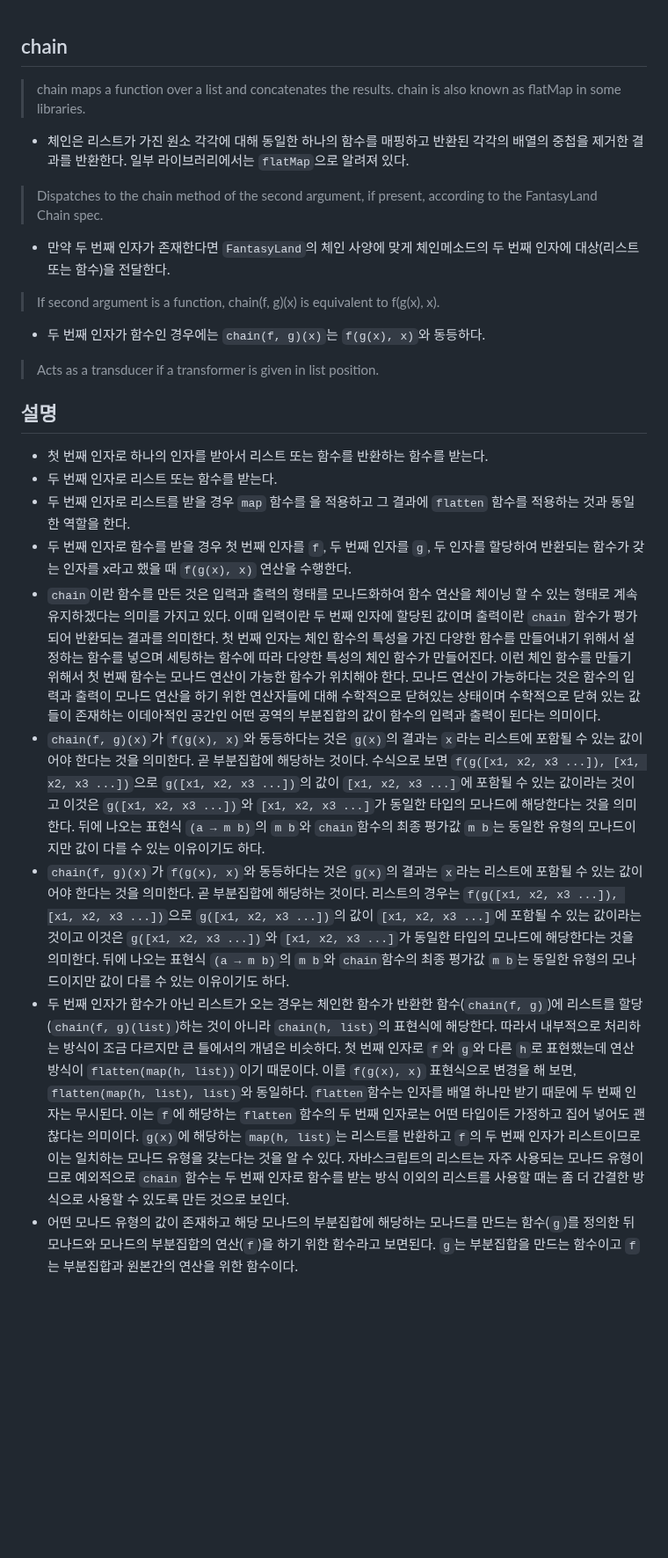
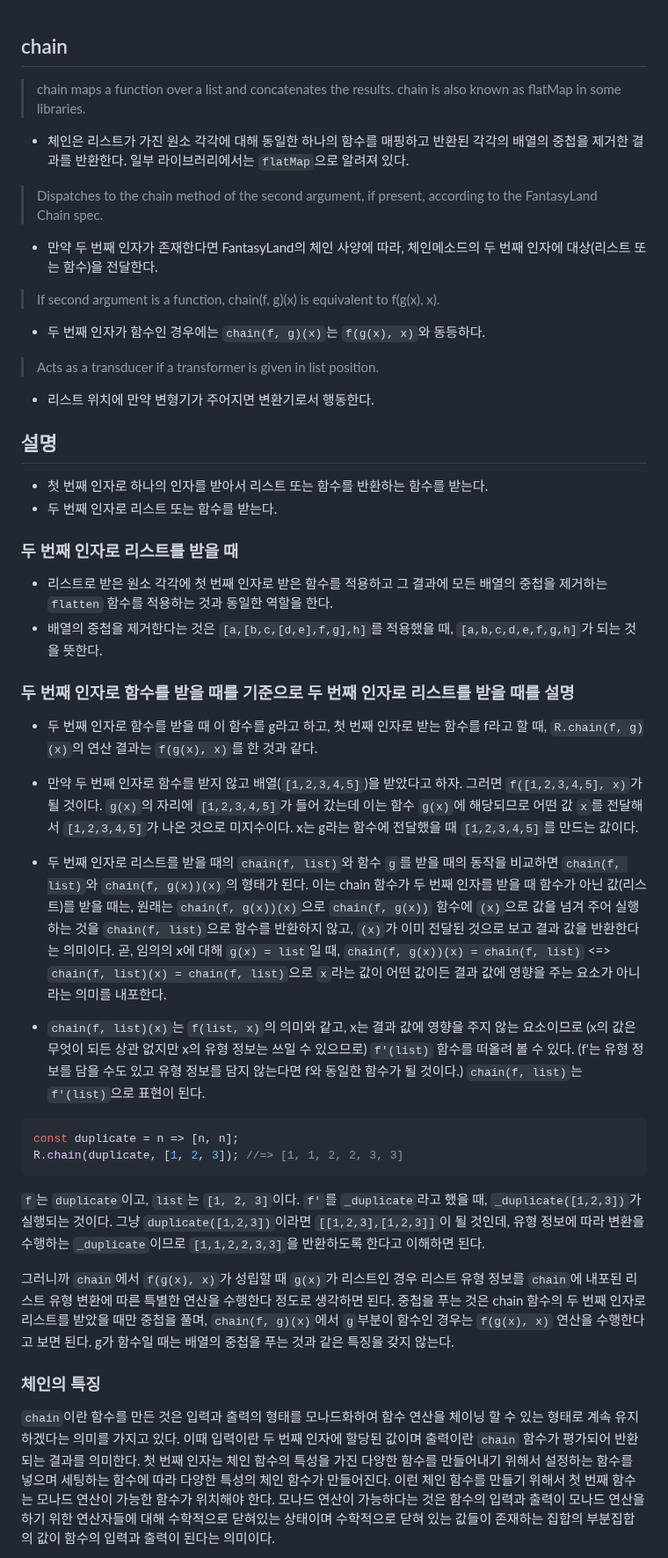
Before and after one commit to N0FreeLunch/Javascript-Development-Note, a Markdown page: FuntionalProgramming/RamdaJS/chain.md, the part around one of its changes. Shown at 88% size. Drawn GitHub-style; blank space fills up the shorter version.

````diff
--- a/FuntionalProgramming/RamdaJS/chain.md
+++ b/FuntionalProgramming/RamdaJS/chain.md
@@ -1,19 +1,47 @@
 ## chain
+
 > chain maps a function over a list and concatenates the results. chain is also known as flatMap in some libraries.
 - 체인은 리스트가 가진 원소 각각에 대해 동일한 하나의 함수를 매핑하고 반환된 각각의 배열의 중첩을 제거한 결과를 반환한다. 일부 라이브러리에서는 `flatMap`으로 알려져 있다.
+
 > Dispatches to the chain method of the second argument, if present, according to the FantasyLand Chain spec.
-- 만약 두 번째 인자가 존재한다면 `FantasyLand`의 체인 사양에 맞게 체인메소드의 두 번째 인자에 대상(리스트 또는 함수)을 전달한다.
+- 만약 두 번째 인자가 존재한다면 FantasyLand의 체인 사양에 따라, 체인메소드의 두 번째 인자에 대상(리스트 또는 함수)을 전달한다.
+
 > If second argument is a function, chain(f, g)(x) is equivalent to f(g(x), x).
 - 두 번째 인자가 함수인 경우에는 `chain(f, g)(x)`는 `f(g(x), x)`와 동등하다.
+
 > Acts as a transducer if a transformer is given in list position.
+- 리스트 위치에 만약 변형기가 주어지면 변환기로서 행동한다.
 
 ## 설명
+
 - 첫 번째 인자로 하나의 인자를 받아서 리스트 또는 함수를 반환하는 함수를 받는다.
 - 두 번째 인자로 리스트 또는 함수를 받는다.
-- 두 번째 인자로 리스트를 받을 경우 `map` 함수를 을 적용하고 그 결과에 `flatten` 함수를 적용하는 것과 동일한 역할을 한다.
-- 두 번째 인자로 함수를 받을 경우 첫 번째 인자를 `f`, 두 번째 인자를 `g`, 두 인자를 할당하여 반환되는 함수가 갖는 인자를 x라고 했을 때 `f(g(x), x)` 연산을 수행한다.
-- `chain`이란 함수를 만든 것은 입력과 출력의 형태를 모나드화하여 함수 연산을 체이닝 할 수 있는 형태로 계속 유지하겠다는 의미를 가지고 있다. 이때 입력이란 두 번째 인자에 할당된 값이며 출력이란 `chain` 함수가 평가되어 반환되는 결과를 의미한다. 첫 번째 인자는 체인 함수의 특성을 가진 다양한 함수를 만들어내기 위해서 설정하는 함수를 넣으며 세팅하는 함수에 따라 다양한 특성의 체인 함수가 만들어진다. 이런 체인 함수를 만들기 위해서 첫 번째 함수는 모나드 연산이 가능한 함수가 위치해야 한다. 모나드 연산이 가능하다는 것은 함수의 입력과 출력이 모나드 연산을 하기 위한 연산자들에 대해 수학적으로 닫혀있는 상태이며 수학적으로 닫혀 있는 값들이 존재하는 이데아적인 공간인 어떤 공역의 부분집합의 값이 함수의 입력과 출력이 된다는 의미이다.
-- `chain(f, g)(x)`가 `f(g(x), x)`와 동등하다는 것은 `g(x)`의 결과는 `x`라는 리스트에 포함될 수 있는 값이어야 한다는 것을 의미한다. 곧 부분집합에 해당하는 것이다. 수식으로 보면 `f(g([x1, x2, x3 ...]), [x1, x2, x3 ...])`으로 `g([x1, x2, x3 ...])`의 값이 `[x1, x2, x3 ...]`에 포함될 수 있는 값이라는 것이고 이것은 `g([x1, x2, x3 ...])`와 `[x1, x2, x3 ...]`가 동일한 타입의 모나드에 해당한다는 것을 의미한다. 뒤에 나오는 표현식 `(a → m b)`의 `m b`와 `chain`함수의 최종 평가값 `m b`는 동일한 유형의 모나드이지만 값이 다를 수 있는 이유이기도 하다.
-- `chain(f, g)(x)`가 `f(g(x), x)`와 동등하다는 것은 `g(x)`의 결과는 `x`라는 리스트에 포함될 수 있는 값이어야 한다는 것을 의미한다. 곧 부분집합에 해당하는 것이다. 리스트의 경우는 `f(g([x1, x2, x3 ...]), [x1, x2, x3 ...])`으로 `g([x1, x2, x3 ...])`의 값이 `[x1, x2, x3 ...]`에 포함될 수 있는 값이라는 것이고 이것은 `g([x1, x2, x3 ...])`와 `[x1, x2, x3 ...]`가 동일한 타입의 모나드에 해당한다는 것을 의미한다. 뒤에 나오는 표현식 `(a → m b)`의 `m b`와 `chain`함수의 최종 평가값 `m b`는 동일한 유형의 모나드이지만 값이 다를 수 있는 이유이기도 하다.
-- 두 번째 인자가 함수가 아닌 리스트가 오는 경우는 체인한 함수가 반환한 함수(`chain(f, g)`)에 리스트를 할당(`chain(f, g)(list)`)하는 것이 아니라 `chain(h, list)`의 표현식에 해당한다. 따라서 내부적으로 처리하는 방식이 조금 다르지만 큰 틀에서의 개념은 비슷하다. 첫 번째 인자로 `f`와 `g`와 다른 `h`로 표현했는데 연산 방식이 `flatten(map(h, list))`이기 때문이다. 이를 `f(g(x), x)` 표현식으로 변경을 해 보면, `flatten(map(h, list), list)`와 동일하다. `flatten`함수는 인자를 배열 하나만 받기 때문에 두 번째 인자는 무시된다. 이는 `f`에 해당하는 `flatten` 함수의 두 번째 인자로는 어떤 타입이든 가정하고 집어 넣어도 괜찮다는 의미이다. `g(x)`에 해당하는 `map(h, list)`는 리스트를 반환하고 `f`의 두 번째 인자가 리스트이므로 이는 일치하는 모나드 유형을 갖는다는 것을 알 수 있다. 자바스크립트의 리스트는 자주 사용되는 모나드 유형이므로 예외적으로 `chain` 함수는 두 번째 인자로 함수를 받는 방식 이외의 리스트를 사용할 때는 좀 더 간결한 방식으로 사용할 수 있도록 만든 것으로 보인다.
-- 어떤 모나드 유형의 값이 존재하고 해당 모나드의 부분집합에 해당하는 모나드를 만드는 함수(`g`)를 정의한 뒤 모나드와 모나드의 부분집합의 연산(`f`)을 하기 위한 함수라고 보면된다. `g`는 부분집합을 만드는 함수이고 `f`는 부분집합과 원본간의 연산을 위한 함수이다.
+
+### 두 번째 인자로 리스트를 받을 때
+
+- 리스트로 받은 원소 각각에 첫 번째 인자로 받은 함수를 적용하고 그 결과에 모든 배열의 중첩을 제거하는 `flatten` 함수를 적용하는 것과 동일한 역할을 한다.
+- 배열의 중첩을 제거한다는 것은 `[a,[b,c,[d,e],f,g],h]`를 적용했을 때, `[a,b,c,d,e,f,g,h]`가 되는 것을 뜻한다.
+
+### 두 번째 인자로 함수를 받을 때를 기준으로 두 번째 인자로 리스트를 받을 때를 설명
+
+- 두 번째 인자로 함수를 받을 때 이 함수를 g라고 하고, 첫 번째 인자로 받는 함수를 f라고 할 때, `R.chain(f, g)(x)`의 연산 결과는 `f(g(x), x)`를 한 것과 같다.
+
+- 만약 두 번째 인자로 함수를 받지 않고 배열(`[1,2,3,4,5]`)을 받았다고 하자. 그러면 `f([1,2,3,4,5], x)`가 될 것이다. `g(x)`의 자리에 `[1,2,3,4,5]`가 들어 갔는데 이는 함수 `g(x)`에 해당되므로 어떤 값 `x`를 전달해서 `[1,2,3,4,5]`가 나온 것으로 미지수이다. x는 g라는 함수에 전달했을 때 `[1,2,3,4,5]`를 만드는 값이다.
+
+- 두 번째 인자로 리스트를 받을 때의 `chain(f, list)`와 함수 `g`를 받을 때의 동작을 비교하면 `chain(f, list)`와 `chain(f, g(x))(x)`의 형태가 된다. 이는 chain 함수가 두 번째 인자를 받을 때 함수가 아닌 값(리스트)를 받을 때는, 원래는 `chain(f, g(x))(x)`으로 `chain(f, g(x))` 함수에 `(x)`으로 값을 넘겨 주어 실행하는 것을 `chain(f, list)`으로 함수를 반환하지 않고, `(x)`가 이미 전달된 것으로 보고 결과 값을 반환한다는 의미이다. 곧, 임의의 x에 대해 `g(x) = list`일 때, `chain(f, g(x))(x) = chain(f, list)` <=> `chain(f, list)(x) = chain(f, list)`으로 `x`라는 값이 어떤 값이든 결과 값에 영향을 주는 요소가 아니라는 의미를 내포한다.
+
+- `chain(f, list)(x)`는 `f(list, x)`의 의미와 같고, x는 결과 값에 영향을 주지 않는 요소이므로 (x의 값은 무엇이 되든 상관 없지만 x의 유형 정보는 쓰일 수 있으므로) `f'(list)` 함수를 떠올려 볼 수 있다. (f'는 유형 정보를 담을 수도 있고 유형 정보를 담지 않는다면 f와 동일한 함수가 될 것이다.) `chain(f, list)`는 `f'(list)`으로 표현이 된다.
+
+```js
+const duplicate = n => [n, n];
+R.chain(duplicate, [1, 2, 3]); //=> [1, 1, 2, 2, 3, 3]
+```
+
+`f`는 `duplicate`이고, `list`는 `[1, 2, 3]`이다. `f'`를 `_duplicate`라고 했을 때, `_duplicate([1,2,3])`가 실행되는 것이다. 그냥 `duplicate([1,2,3])`이라면 `[[1,2,3],[1,2,3]]`이 될 것인데, 유형 정보에 따라 변환을 수행하는 `_duplicate`이므로 `[1,1,2,2,3,3]`을 반환하도록 한다고 이해하면 된다.
+
+그러니까 `chain`에서 `f(g(x), x)`가 성립할 때 `g(x)`가 리스트인 경우 리스트 유형 정보를 `chain`에 내포된 리스트 유형 변환에 따른 특별한 연산을 수행한다 정도로 생각하면 된다. 중첩을 푸는 것은 chain 함수의 두 번째 인자로 리스트를 받았을 때만 중첩을 풀며, `chain(f, g)(x)`에서 `g`부분이 함수인 경우는 `f(g(x), x)` 연산을 수행한다고 보면 된다. g가 함수일 때는 배열의 중첩을 푸는 것과 같은 특징을 갖지 않는다.
+
+### 체인의 특징
+
+`chain`이란 함수를 만든 것은 입력과 출력의 형태를 모나드화하여 함수 연산을 체이닝 할 수 있는 형태로 계속 유지하겠다는 의미를 가지고 있다. 이때 입력이란 두 번째 인자에 할당된 값이며 출력이란 `chain` 함수가 평가되어 반환되는 결과를 의미한다. 첫 번째 인자는 체인 함수의 특성을 가진 다양한 함수를 만들어내기 위해서 설정하는 함수를 넣으며 세팅하는 함수에 따라 다양한 특성의 체인 함수가 만들어진다. 이런 체인 함수를 만들기 위해서 첫 번째 함수는 모나드 연산이 가능한 함수가 위치해야 한다. 모나드 연산이 가능하다는 것은 함수의 입력과 출력이 모나드 연산을 하기 위한 연산자들에 대해 수학적으로 닫혀있는 상태이며 수학적으로 닫혀 있는 값들이 존재하는 집합의 부분집합의 값이 함수의 입력과 출력이 된다는 의미이다.
+
````
Also changed, not shown: other parts of FuntionalProgramming/RamdaJS/chain.md (+24 -3 lines).
